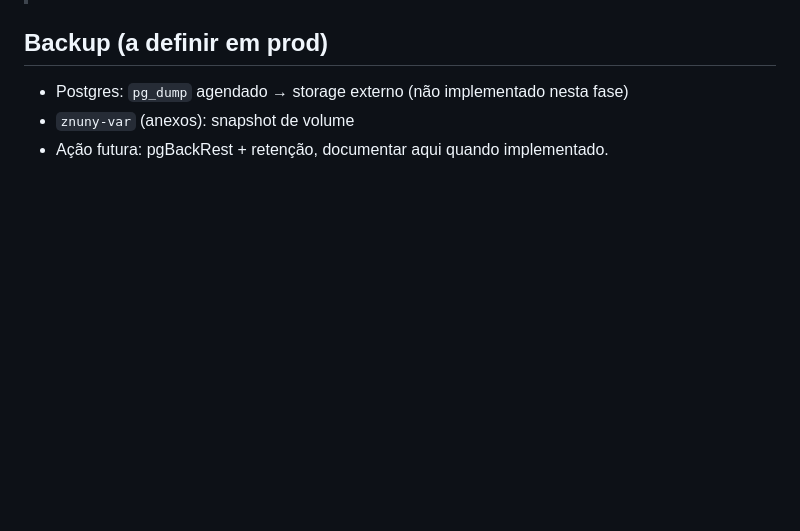
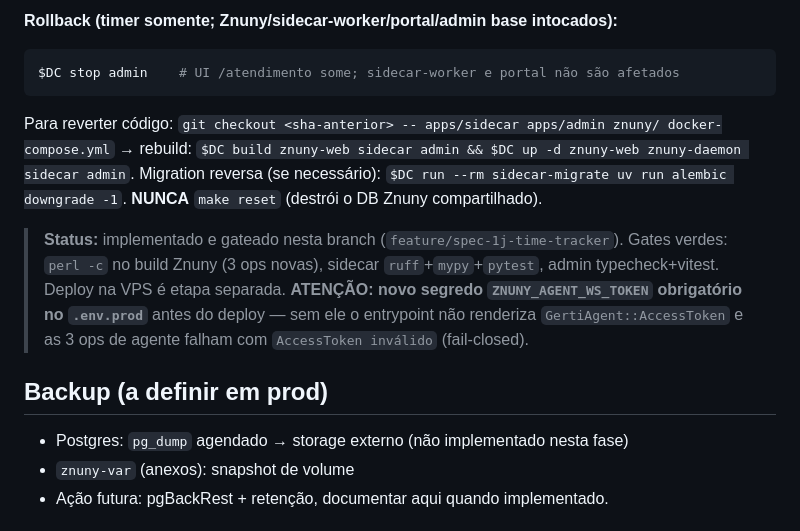
Before and after one commit to williamroot/ground-control, a Markdown page: .ia/OPS.md, the part around one of its changes. GitHub-like rendering; blank space fills up the shorter version.

````diff
--- a/.ia/OPS.md
+++ b/.ia/OPS.md
@@ -529,3 +604,21 @@ Migration reversa (se necessário): `$DC run --rm sidecar-migrate uv run alembic
+**Rollback (timer somente; Znuny/sidecar-worker/portal/admin base intocados):**
+
+```bash
+$DC stop admin    # UI /atendimento some; sidecar-worker e portal não são afetados
+```
+
+Para reverter código: `git checkout <sha-anterior> -- apps/sidecar apps/admin znuny/ docker-compose.yml`
+→ rebuild: `$DC build znuny-web sidecar admin && $DC up -d znuny-web znuny-daemon sidecar admin`.
+Migration reversa (se necessário): `$DC run --rm sidecar-migrate uv run alembic downgrade -1`.
+**NUNCA** `make reset` (destrói o DB Znuny compartilhado).
+
+> **Status:** implementado e gateado nesta branch (`feature/spec-1j-time-tracker`).
+> Gates verdes: `perl -c` no build Znuny (3 ops novas), sidecar `ruff`+`mypy`+`pytest`,
+> admin typecheck+vitest. Deploy na VPS é etapa separada.
+> **ATENÇÃO: novo segredo `ZNUNY_AGENT_WS_TOKEN` obrigatório no `.env.prod`** antes
+> do deploy — sem ele o entrypoint não renderiza `GertiAgent::AccessToken` e as 3
+> ops de agente falham com `AccessToken inválido` (fail-closed).
+
 ## Backup (a definir em prod)
 
 - Postgres: `pg_dump` agendado → storage externo (não implementado nesta fase)
````
Also changed, not shown: other parts of .ia/OPS.md (+75 -0 lines).
